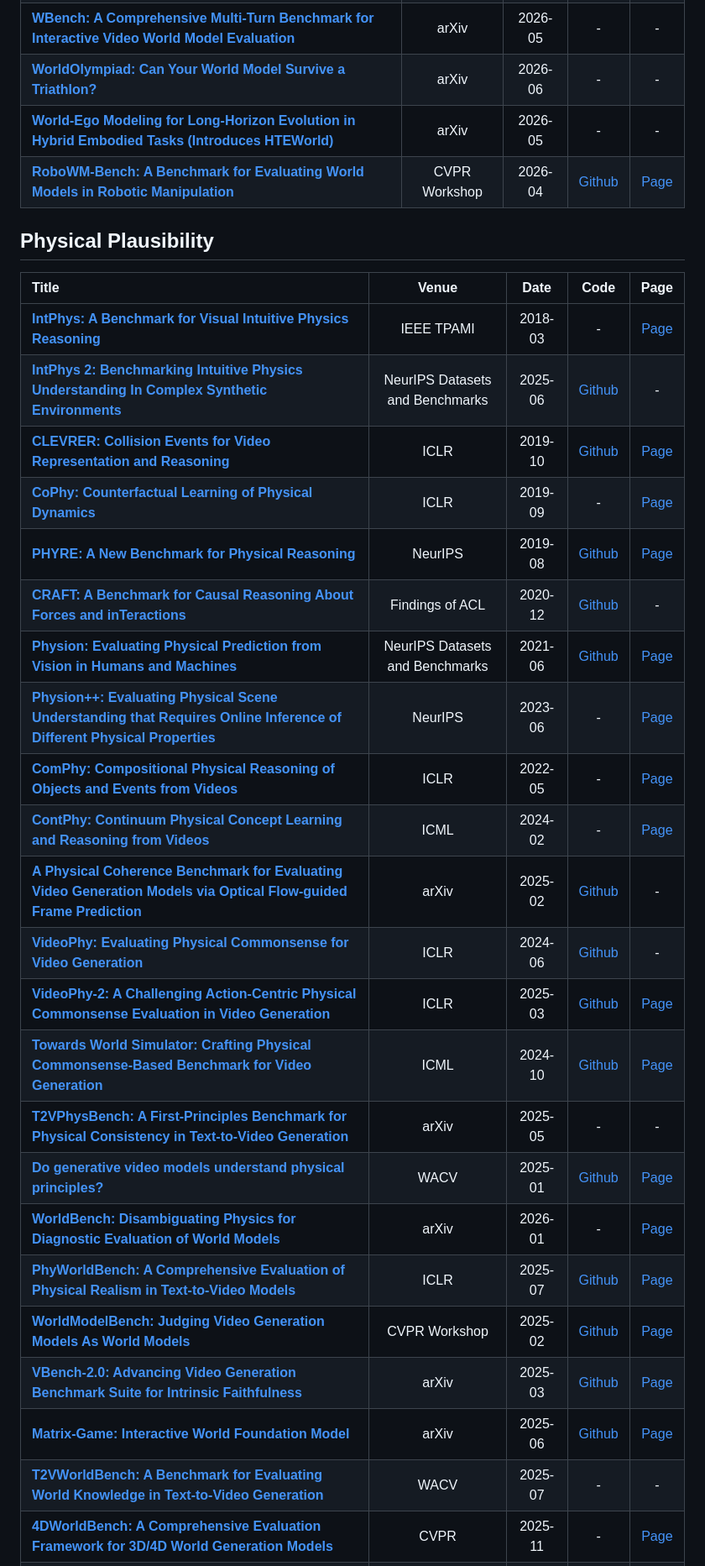
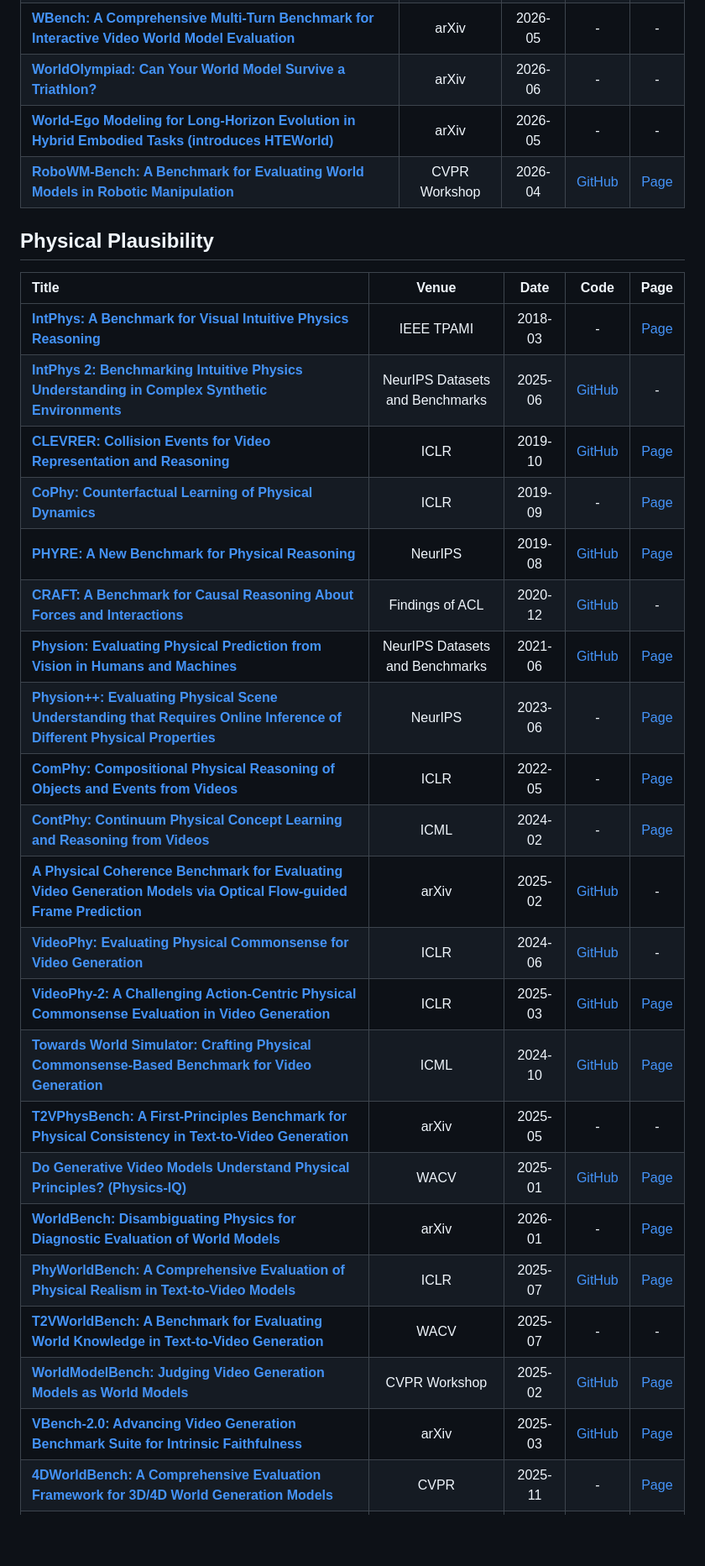
Before and after one commit to axbhb/world-model-evaluation-survey, a Markdown page: Readme.md, the part around one of its changes. Shown at 84% size. Rendered like a GitHub page; blank space fills up the shorter version.

```diff
--- a/Readme.md
+++ b/Readme.md
@@ -76,33 +79,32 @@ Taxonomy and category membership are synchronized to **Figure 4 and Tables 3–9
 | [**MIND: Benchmarking Memory Consistency and Action Control in World Models**](https://arxiv.org/abs/2602.08025) | arXiv | 2026-02 | - | - |
 | [**WBench: A Comprehensive Multi-Turn Benchmark for Interactive Video World Model Evaluation**](https://arxiv.org/abs/2605.25874) | arXiv | 2026-05 | - | - |
 | [**WorldOlympiad: Can Your World Model Survive a Triathlon?**](https://arxiv.org/abs/2606.11129) | arXiv | 2026-06 | - | - |
-| [**World-Ego Modeling for Long-Horizon Evolution in Hybrid Embodied Tasks (Introduces HTEWorld)**](https://arxiv.org/abs/2605.19957) | arXiv | 2026-05 | - | - |
-| [**RoboWM-Bench: A Benchmark for Evaluating World Models in Robotic Manipulation**](https://arxiv.org/abs/2604.19092) | CVPR Workshop | 2026-04 | [Github](https://github.com/fffstrong/RoboWM-Bench) | [Page](https://robowm-bench.github.io/RoboWM-Bench/) |
+| [**World-Ego Modeling for Long-Horizon Evolution in Hybrid Embodied Tasks (introduces HTEWorld)**](https://arxiv.org/abs/2605.19957) | arXiv | 2026-05 | - | - |
+| [**RoboWM-Bench: A Benchmark for Evaluating World Models in Robotic Manipulation**](https://arxiv.org/abs/2604.19092) | CVPR Workshop | 2026-04 | [GitHub](https://github.com/fffstrong/RoboWM-Bench) | [Page](https://robowm-bench.github.io/RoboWM-Bench/) |
 
 ## Physical Plausibility
 
 | Title | Venue | Date | Code | Page |
 |:--|:--:|:--:|:--:|:--:|
 | [**IntPhys: A Benchmark for Visual Intuitive Physics Reasoning**](https://arxiv.org/abs/1803.07616) | IEEE TPAMI | 2018-03 | - | [Page](https://intphys.cognitive-ml.fr/download.html) |
-| [**IntPhys 2: Benchmarking Intuitive Physics Understanding In Complex Synthetic Environments**](https://arxiv.org/abs/2506.09849) | NeurIPS Datasets and Benchmarks | 2025-06 | [Github](https://github.com/facebookresearch/IntPhys2) | - |
-| [**CLEVRER: Collision Events for Video Representation and Reasoning**](https://arxiv.org/abs/1910.01442) | ICLR | 2019-10 | [Github](https://github.com/chuangg/CLEVRER) | [Page](http://clevrer.csail.mit.edu) |
+| [**IntPhys 2: Benchmarking Intuitive Physics Understanding in Complex Synthetic Environments**](https://arxiv.org/abs/2506.09849) | NeurIPS Datasets and Benchmarks | 2025-06 | [GitHub](https://github.com/facebookresearch/IntPhys2) | - |
+| [**CLEVRER: Collision Events for Video Representation and Reasoning**](https://arxiv.org/abs/1910.01442) | ICLR | 2019-10 | [GitHub](https://github.com/chuangg/CLEVRER) | [Page](http://clevrer.csail.mit.edu) |
 | [**CoPhy: Counterfactual Learning of Physical Dynamics**](https://arxiv.org/abs/1909.12000) | ICLR | 2019-09 | - | [Page](https://comphyreasoning.github.io/) |
-| [**PHYRE: A New Benchmark for Physical Reasoning**](https://arxiv.org/abs/1908.05656) | NeurIPS | 2019-08 | [Github](https://github.com/facebookresearch/phyre) | [Page](https://player.phyre.ai) |
-| [**CRAFT: A Benchmark for Causal Reasoning About Forces and inTeractions**](https://arxiv.org/abs/2012.04293) | Findings of ACL | 2020-12 | [Github](https://github.com/hucvl/craft) | - |
-| [**Physion: Evaluating Physical Prediction from Vision in Humans and Machines**](https://arxiv.org/abs/2106.08261) | NeurIPS Datasets and Benchmarks | 2021-06 | [Github](https://github.com/cogtoolslab/physics-benchmarking-neurips2021) | [Page](https://physion-benchmark.github.io/) |
+| [**PHYRE: A New Benchmark for Physical Reasoning**](https://arxiv.org/abs/1908.05656) | NeurIPS | 2019-08 | [GitHub](https://github.com/facebookresearch/phyre) | [Page](https://player.phyre.ai) |
+| [**CRAFT: A Benchmark for Causal Reasoning About Forces and Interactions**](https://arxiv.org/abs/2012.04293) | Findings of ACL | 2020-12 | [GitHub](https://github.com/hucvl/craft) | - |
+| [**Physion: Evaluating Physical Prediction from Vision in Humans and Machines**](https://arxiv.org/abs/2106.08261) | NeurIPS Datasets and Benchmarks | 2021-06 | [GitHub](https://github.com/cogtoolslab/physics-benchmarking-neurips2021) | [Page](https://physion-benchmark.github.io/) |
 | [**Physion++: Evaluating Physical Scene Understanding that Requires Online Inference of Different Physical Properties**](https://arxiv.org/abs/2306.15668) | NeurIPS | 2023-06 | - | [Page](https://dingmyu.github.io/physion_v2/) |
 | [**ComPhy: Compositional Physical Reasoning of Objects and Events from Videos**](https://arxiv.org/abs/2205.01089) | ICLR | 2022-05 | - | [Page](https://comphyreasoning.github.io/) |
 | [**ContPhy: Continuum Physical Concept Learning and Reasoning from Videos**](https://arxiv.org/abs/2402.06119) | ICML | 2024-02 | - | [Page](https://physical-reasoning-project.github.io/) |
-| [**A Physical Coherence Benchmark for Evaluating Video Generation Models via Optical Flow-guided Frame Prediction**](https://arxiv.org/abs/2502.05503) | arXiv | 2025-02 | [Github](https://github.com/Jeckinchen/PhyCoBench) | - |
-| [**VideoPhy: Evaluating Physical Commonsense for Video Generation**](https://arxiv.org/abs/2406.03520) | ICLR | 2024-06 | [Github](https://github.com/Hritikbansal/videophy) | - |
-| [**VideoPhy-2: A Challenging Action-Centric Physical Commonsense Evaluation in Video Generation**](https://arxiv.org/abs/2503.06800) | ICLR | 2025-03 | [Github](https://github.com/Hritikbansal/videophy) | [Page](https://videophy2.github.io/) |
-| [**Towards World Simulator: Crafting Physical Commonsense-Based Benchmark for Video Generation**](https://arxiv.org/abs/2410.05363) | ICML | 2024-10 | [Github](https://github.com/OpenGVLab/PhyGenBench) | [Page](https://phygenbench123.github.io/) |
+| [**A Physical Coherence Benchmark for Evaluating Video Generation Models via Optical Flow-guided Frame Prediction**](https://arxiv.org/abs/2502.05503) | arXiv | 2025-02 | [GitHub](https://github.com/Jeckinchen/PhyCoBench) | - |
+| [**VideoPhy: Evaluating Physical Commonsense for Video Generation**](https://arxiv.org/abs/2406.03520) | ICLR | 2024-06 | [GitHub](https://github.com/Hritikbansal/videophy) | - |
+| [**VideoPhy-2: A Challenging Action-Centric Physical Commonsense Evaluation in Video Generation**](https://arxiv.org/abs/2503.06800) | ICLR | 2025-03 | [GitHub](https://github.com/Hritikbansal/videophy) | [Page](https://videophy2.github.io/) |
+| [**Towards World Simulator: Crafting Physical Commonsense-Based Benchmark for Video Generation**](https://arxiv.org/abs/2410.05363) | ICML | 2024-10 | [GitHub](https://github.com/OpenGVLab/PhyGenBench) | [Page](https://phygenbench123.github.io/) |
 | [**T2VPhysBench: A First-Principles Benchmark for Physical Consistency in Text-to-Video Generation**](https://arxiv.org/abs/2505.00337) | arXiv | 2025-05 | - | - |
-| [**Do generative video models understand physical principles?**](https://arxiv.org/abs/2501.09038) | WACV | 2025-01 | [Github](https://github.com/google-deepmind/physics-iq-benchmark) | [Page](https://physics-iq.github.io/) |
+| [**Do Generative Video Models Understand Physical Principles? (Physics-IQ)**](https://arxiv.org/abs/2501.09038) | WACV | 2025-01 | [GitHub](https://github.com/google-deepmind/physics-iq-benchmark) | [Page](https://physics-iq.github.io/) |
 | [**WorldBench: Disambiguating Physics for Diagnostic Evaluation of World Models**](https://arxiv.org/abs/2601.21282) | arXiv | 2026-01 | - | [Page](https://world-bench.github.io/) |
-| [**PhyWorldBench: A Comprehensive Evaluation of Physical Realism in Text-to-Video Models**](https://arxiv.org/abs/2507.13428) | ICLR | 2025-07 | [Github](https://github.com/g-jing/phy-world-bench) | [Page](https://research.nvidia.com/labs/dir/phyworldbench/) |
-| [**WorldModelBench: Judging Video Generation Models As World Models**](https://arxiv.org/abs/2502.20694) | CVPR Workshop | 2025-02 | [Github](https://github.com/WorldModelBench-Team/WorldModelBench) | [Page](https://worldmodelbench-team.github.io) |
-| [**VBench-2.0: Advancing Video Generation Benchmark Suite for Intrinsic Faithfulness**](https://arxiv.org/abs/2503.21755) | arXiv | 2025-03 | [Github](https://github.com/Vchitect/VBench) | [Page](https://vchitect.github.io/VBench-project/) |
-| [**Matrix-Game: Interactive World Foundation Model**](https://arxiv.org/abs/2506.18701) | arXiv | 2025-06 | [Github](https://github.com/SkyworkAI/Matrix-Game) | [Page](https://matrix-game-homepage.github.io/) |
+| [**PhyWorldBench: A Comprehensive Evaluation of Physical Realism in Text-to-Video Models**](https://arxiv.org/abs/2507.13428) | ICLR | 2025-07 | [GitHub](https://github.com/g-jing/phy-world-bench) | [Page](https://research.nvidia.com/labs/dir/phyworldbench/) |
 | [**T2VWorldBench: A Benchmark for Evaluating World Knowledge in Text-to-Video Generation**](https://arxiv.org/abs/2507.18107) | WACV | 2025-07 | - | - |
+| [**WorldModelBench: Judging Video Generation Models as World Models**](https://arxiv.org/abs/2502.20694) | CVPR Workshop | 2025-02 | [GitHub](https://github.com/WorldModelBench-Team/WorldModelBench) | [Page](https://worldmodelbench-team.github.io) |
+| [**VBench-2.0: Advancing Video Generation Benchmark Suite for Intrinsic Faithfulness**](https://arxiv.org/abs/2503.21755) | arXiv | 2025-03 | [GitHub](https://github.com/Vchitect/VBench) | [Page](https://vchitect.github.io/VBench-project/) |
 | [**4DWorldBench: A Comprehensive Evaluation Framework for 3D/4D World Generation Models**](https://arxiv.org/abs/2511.19836) | CVPR | 2025-11 | - | [Page](https://yeppp27.github.io/4DWorldBench.github.io/) |
```
Also changed, not shown: other parts of Readme.md (+101 -78 lines).
